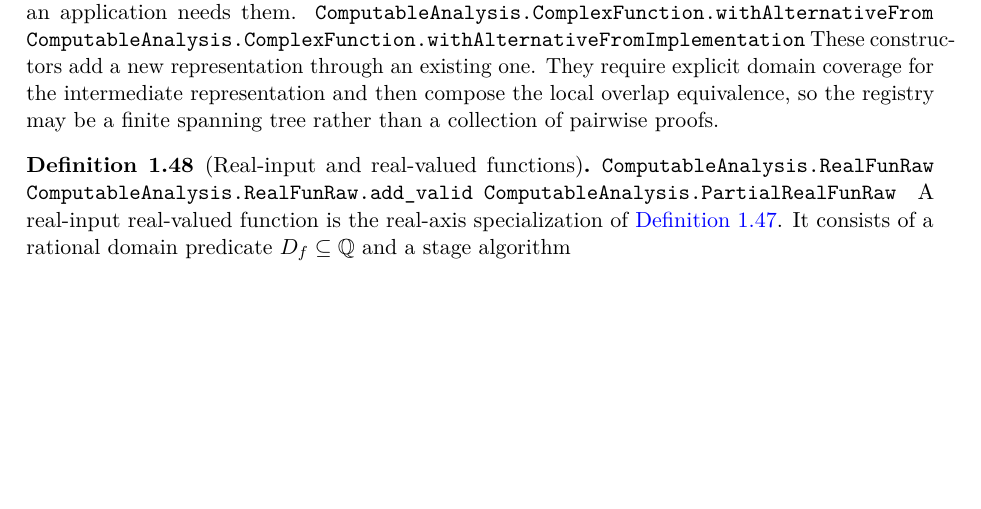
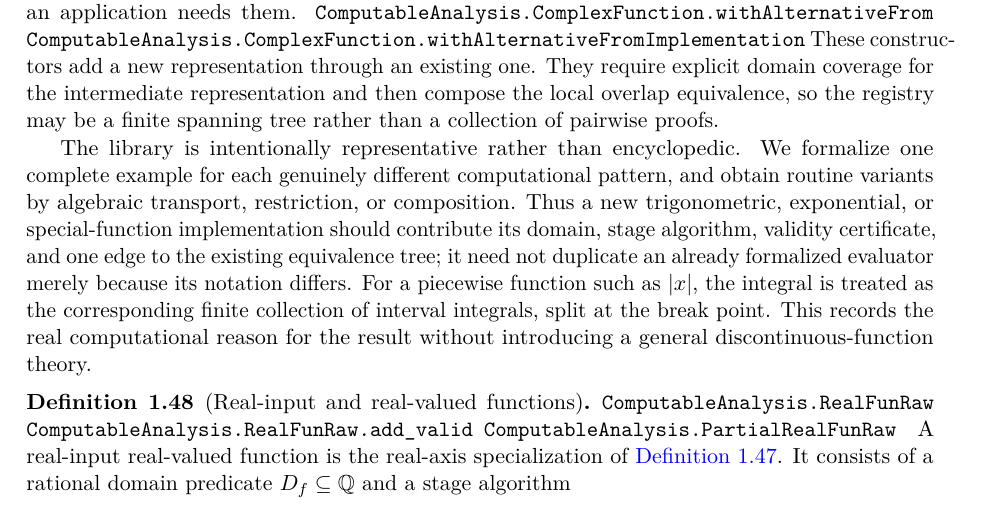
Before and after one commit to liuyao12/computable-analysis, a LaTeX thesis (blueprint/src/web.tex, which reads blueprint/src/01-foundations.tex): part of page 27 of 95, cut so that both start at the same text, the shorter picture padded with empty space. Compiled offline with pdfLaTeX.

Commit message:
Document representative function coverage policy

```diff
--- a/blueprint/src/01-foundations.tex
+++ b/blueprint/src/01-foundations.tex
@@ -1447,6 +1447,18 @@ These constructors add a new representation through an existing one.  They
 require explicit domain coverage for the intermediate representation and then
 compose the local overlap equivalence, so the registry may be a finite
 spanning tree rather than a collection of pairwise proofs.
+
+The library is intentionally representative rather than encyclopedic.  We
+formalize one complete example for each genuinely different computational
+pattern, and obtain routine variants by algebraic transport, restriction, or
+composition.  Thus a new trigonometric, exponential, or special-function
+implementation should contribute its domain, stage algorithm, validity
+certificate, and one edge to the existing equivalence tree; it need not
+duplicate an already formalized evaluator merely because its notation differs.
+For a piecewise function such as \(\lvert x\rvert\), the integral is treated
+as the corresponding finite collection of interval integrals, split at the
+break point.  This records the real computational reason for the result
+without introducing a general discontinuous-function theory.
 \end{definition}
 
 \begin{definition}[Real-input and real-valued functions]\label{def:real-fun-raw}
```
